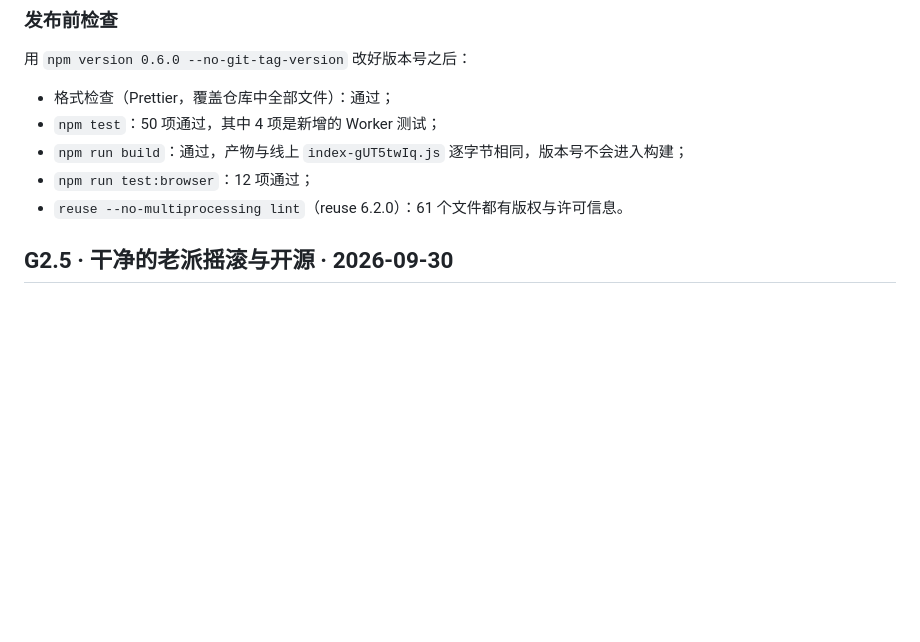
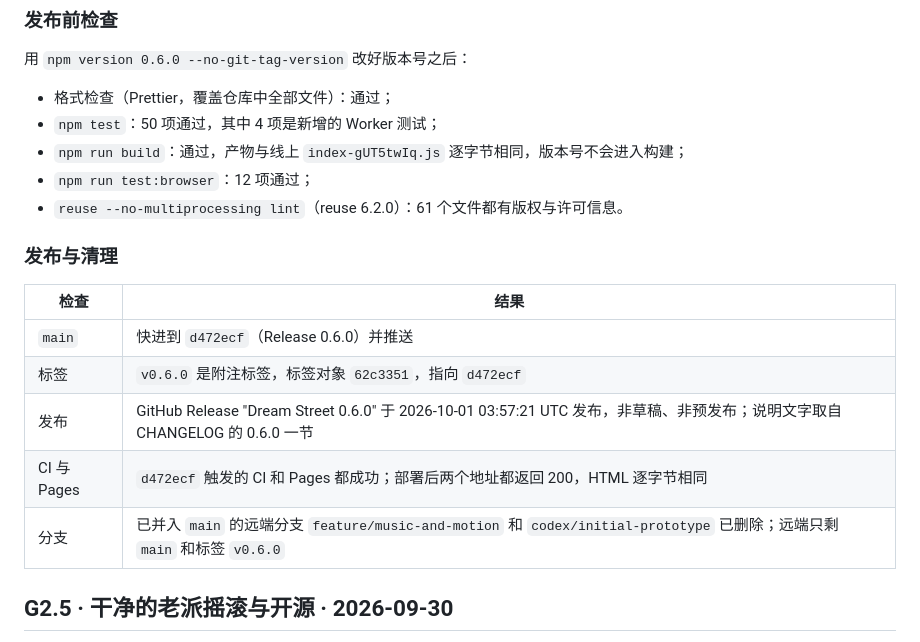
Before and after one commit to gamebygame/dream-street, a Markdown page: docs/VERIFICATION.md, the part around the change. Drawn GitHub-style; blank space fills up the shorter version.

Commit message:
Record the 0.6.0 release and the branch cleanup
VERIFICATION 0.6.0 now lists what was read back after the release: main at
d472ecf, the annotated v0.6.0 tag, the published GitHub release, CI and Pages
both green with the two addresses serving identical HTML, and the merged
remote branches removed so that only main and v0.6.0 remain.

Co-Authored-By: Claude Opus 5.5 <noreply@anthropic.com>

```diff
--- a/docs/VERIFICATION.md
+++ b/docs/VERIFICATION.md
@@ -80,6 +80,16 @@ jovipro 首页从 03:41:40 停到 03:44:35，约 3 分钟，比计划的几秒
 - `npm run build`：通过，产物与线上 `index-gUT5twIq.js` 逐字节相同，版本号不会进入构建；
 - `npm run test:browser`：12 项通过；
 - `reuse --no-multiprocessing lint`（reuse 6.2.0）：61 个文件都有版权与许可信息。
+
+### 发布与清理
+
+| 检查 | 结果 |
+| --- | --- |
+| `main` | 快进到 `d472ecf`（Release 0.6.0）并推送 |
+| 标签 | `v0.6.0` 是附注标签，标签对象 `62c3351`，指向 `d472ecf` |
+| 发布 | GitHub Release "Dream Street 0.6.0" 于 2026-10-01 03:57:21 UTC 发布，非草稿、非预发布；说明文字取自 CHANGELOG 的 0.6.0 一节 |
+| CI 与 Pages | `d472ecf` 触发的 CI 和 Pages 都成功；部署后两个地址都返回 200，HTML 逐字节相同 |
+| 分支 | 已并入 `main` 的远端分支 `feature/music-and-motion` 和 `codex/initial-prototype` 已删除；远端只剩 `main` 和标签 `v0.6.0` |
 
 ## G2.5 · 干净的老派摇滚与开源 · 2026-09-30
 
```
